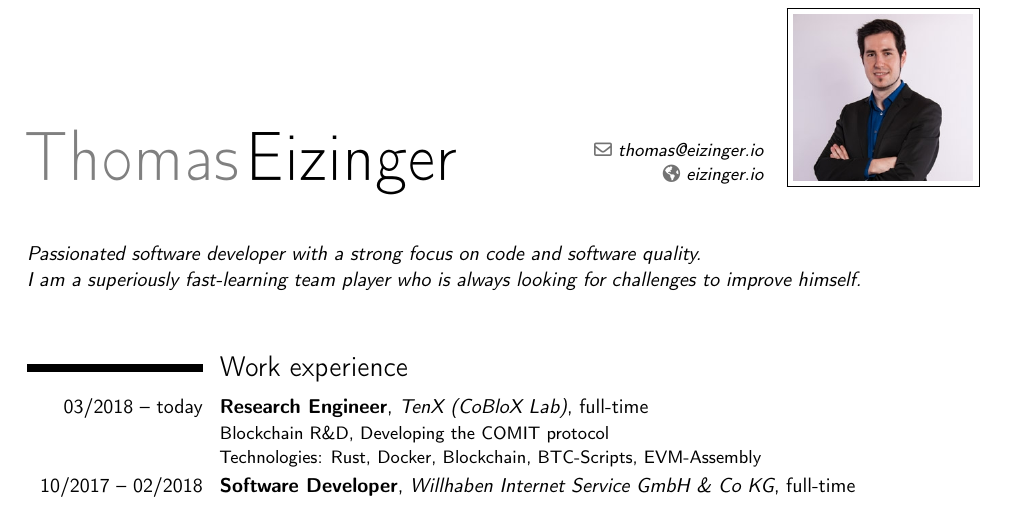
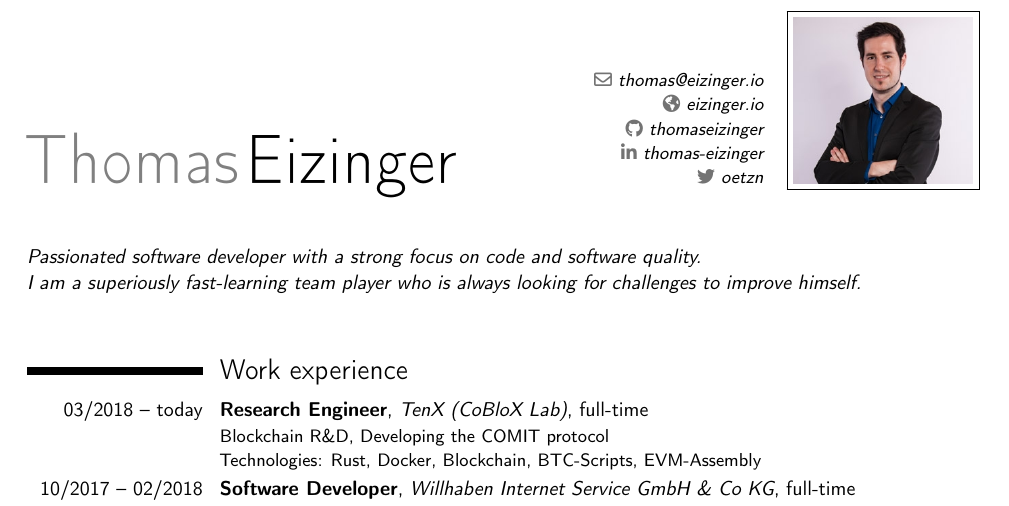
Before and after one commit to thomaseizinger/curriculum-vitae, a LaTeX CV (CV.tex): part of page 1 of 2, cut so that both start at the same text. Compiled offline with pdfLaTeX.

Commit message:
Add social links to github, twitter and linkedin

```diff
--- a/CV.tex
+++ b/CV.tex
@@ -15,6 +14,9 @@
 % \mobile{+61 450 791 044}
 \email{thomas@eizinger.io}
 \homepage{eizinger.io}
+\social[github]{thomaseizinger}
+\social[linkedin]{thomas-eizinger}
+\social[twitter]{oetzn}
 \photo[90pt][0.4pt]{Portrait} % The first bracket is the picture height, the second is the thickness of the frame around the picture (0pt for no frame)
 
 \begin{document}
```
Also changed, not shown: CV.tex (1 more changed lines).
